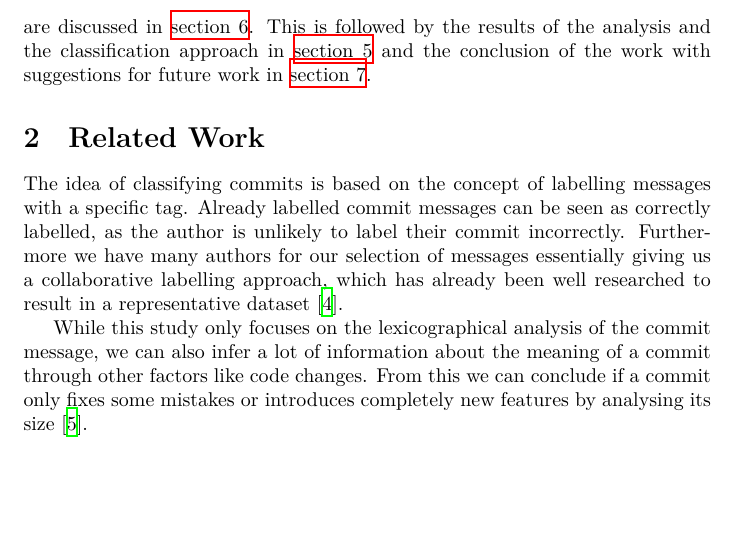
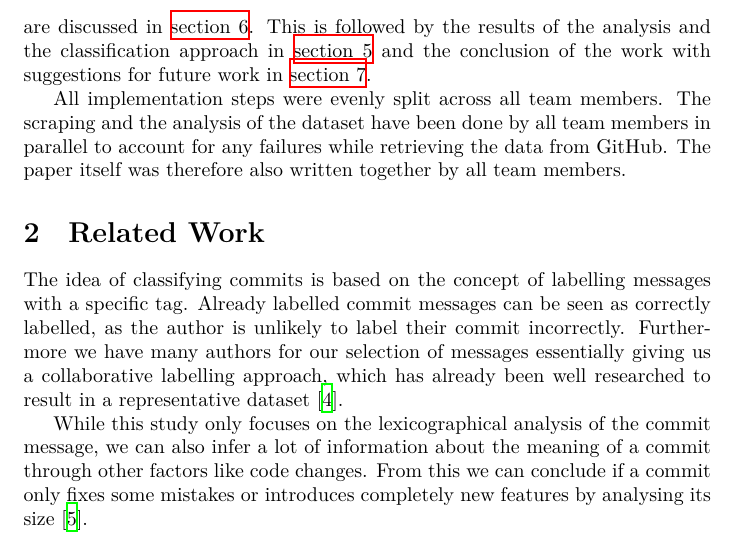
Before and after one commit to reitermarkus/commit-message-nlp, a LaTeX document (tex/paper.tex, which reads tex/sections/introduction.tex): part of page 2 of 13, cut so that both start at the same text, the shorter picture padded with empty space. Compiled offline with XeLaTeX.

Commit message:
Add team effort to introduction.

```diff
--- a/tex/sections/introduction.tex
+++ b/tex/sections/introduction.tex
@@ -43,3 +43,8 @@ planning of the methodology are discussed in \autoref{sec:challenges}.
 This is followed by the results of the analysis and
 the classification approach in \autoref{sec:results} and the conclusion of the
 work with suggestions for future work in \autoref{sec:conclusion}.
+
+All implementation steps were evenly split across all team members. The scraping
+and the analysis of the dataset have been done by all team members in parallel to
+account for any failures while retrieving the data from GitHub. The paper itself
+was therefore also written together by all team members.
```
